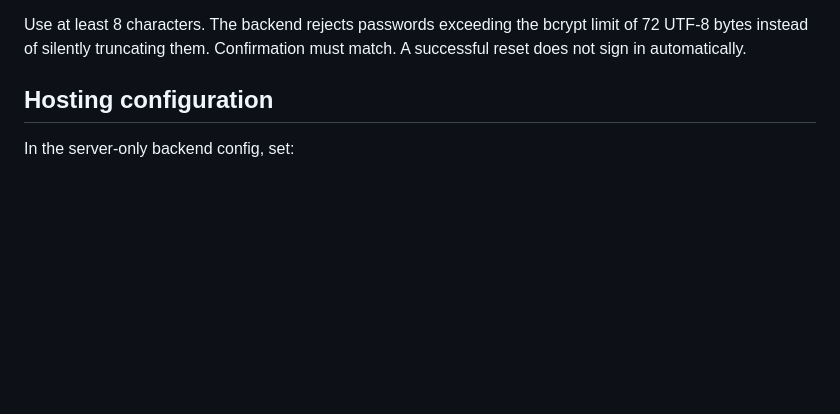
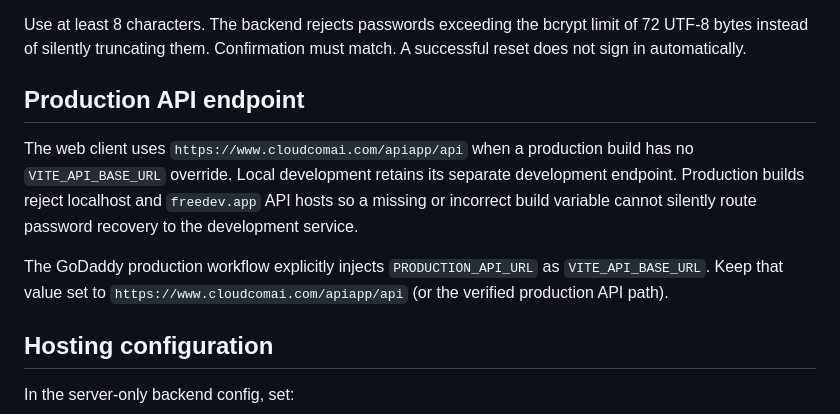
Before and after one commit to cloudcomai/cloudcomai-platform, a Markdown page: docs/password-recovery.md, the part around the change. GitHub-like rendering; blank space fills up the shorter version.

Commit message:
Document production password recovery API configuration

```diff
--- a/docs/password-recovery.md
+++ b/docs/password-recovery.md
@@ -16,6 +16,18 @@ invalid, expired, or used links offer a new reset request.
 Use at least 8 characters. The backend rejects passwords exceeding the bcrypt
 limit of 72 UTF-8 bytes instead of silently truncating them. Confirmation must
 match. A successful reset does not sign in automatically.
+
+## Production API endpoint
+
+The web client uses `https://www.cloudcomai.com/apiapp/api` when a production
+build has no `VITE_API_BASE_URL` override. Local development retains its
+separate development endpoint. Production builds reject localhost and
+`freedev.app` API hosts so a missing or incorrect build variable cannot
+silently route password recovery to the development service.
+
+The GoDaddy production workflow explicitly injects `PRODUCTION_API_URL` as
+`VITE_API_BASE_URL`. Keep that value set to
+`https://www.cloudcomai.com/apiapp/api` (or the verified production API path).
 
 ## Hosting configuration
 
```
